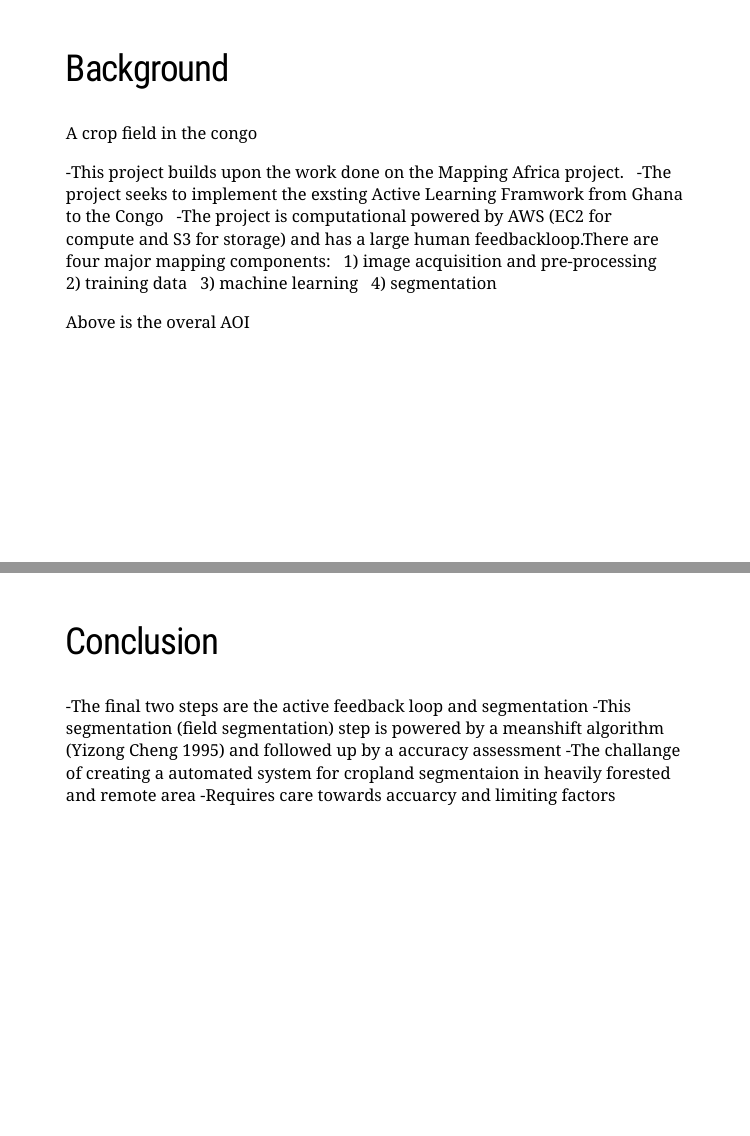
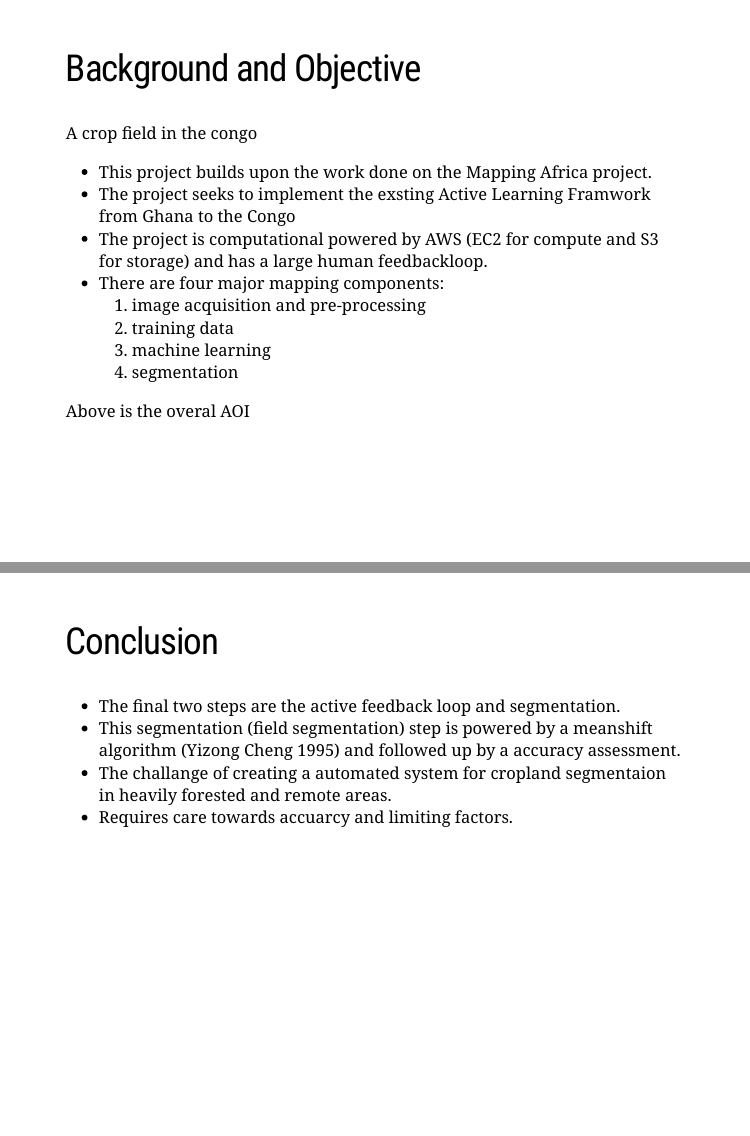
Before and after one commit to agroimpacts/CongoMapper, an R Markdown document (CongoActiveMapper.Rmd): pages 2 and 5 of 6, joined at a grey line. Rendered offline with R 4.5, knitr and Pandoc, with nearby package versions; the slides are laid out offline by our stand-in for remark.js, each with all of its steps uncovered, in fonts that may differ from those the slides ask for, and without slide numbers, shadows or browser add-ons; a font, style sheet, LaTeX package, included part or bibliography that could not be used is replaced or left out.

Commit message:
Hopefully it looks good

```diff
--- a/CongoActiveMapper.Rmd
+++ b/CongoActiveMapper.Rmd
@@ -10,23 +10,18 @@ output:
       countIncrementalSlides: false
 ---
 
-## Background
+## Background and Objective
 
 
 A crop field in the congo
 
--This project builds upon the work done on the Mapping Africa project.
-&nbsp;
--The project seeks to implement the exsting Active Learning Framwork from Ghana to the Congo
-&nbsp;
--The project is computational powered by AWS (EC2 for compute and S3 for storage) and has a large human feedbackloop.There are four major mapping components:
-&nbsp;
+- This project builds upon the work done on the Mapping Africa project.
+- The project seeks to implement the exsting Active Learning Framwork from Ghana to the Congo
+- The project is computational powered by AWS (EC2 for compute and S3 for storage) and has a large human feedbackloop.
+- There are four major mapping components:
     1) image acquisition and pre-processing
-&nbsp;
     2) training data
-&nbsp;
     3) machine learning
-&nbsp;
     4) segmentation
 
 
@@ -94,15 +84,16 @@ Composite image on the right is growing season, and on the left is non-growing s
+- A "custom crowdsourcing platfrom" is created(Estes 8)
 
--This platfrom is called labeller wich is built around human assessors that complete tasks, includes building data for understanding accuracy and data training
--Mapper is established for classfication, which uses a random forest algorithm. In this case, it has 80 trees.
+- This platfrom is called labeller wich is built around human assessors that complete tasks, includes building data for understanding accuracy and data training
+-  Mapper is established for classfication, which uses a random forest algorithm. In this case, it has 80 trees.
 
 
 ---
 
 ## Conclusion
--The final two steps are the active feedback loop and segmentation
--This segmentation (field segmentation) step is powered by a meanshift algorithm (Yizong Cheng 1995) and followed up by a accuracy assessment
--The challange of creating a automated system for cropland segmentaion in heavily forested and remote area
--Requires care towards accuarcy and limiting factors
+- The final two steps are the active feedback loop and segmentation.
+- This segmentation (field segmentation) step is powered by a meanshift algorithm (Yizong Cheng 1995) and followed up by a accuracy assessment.
+- The challange of creating a automated system for cropland segmentaion in heavily forested and remote areas.
+- Requires care towards accuarcy and limiting factors.
 
 
 
```
Also changed, not shown: CongoActiveMapper.html, CongoActiveMapper.Rmd (19 more changed lines).
